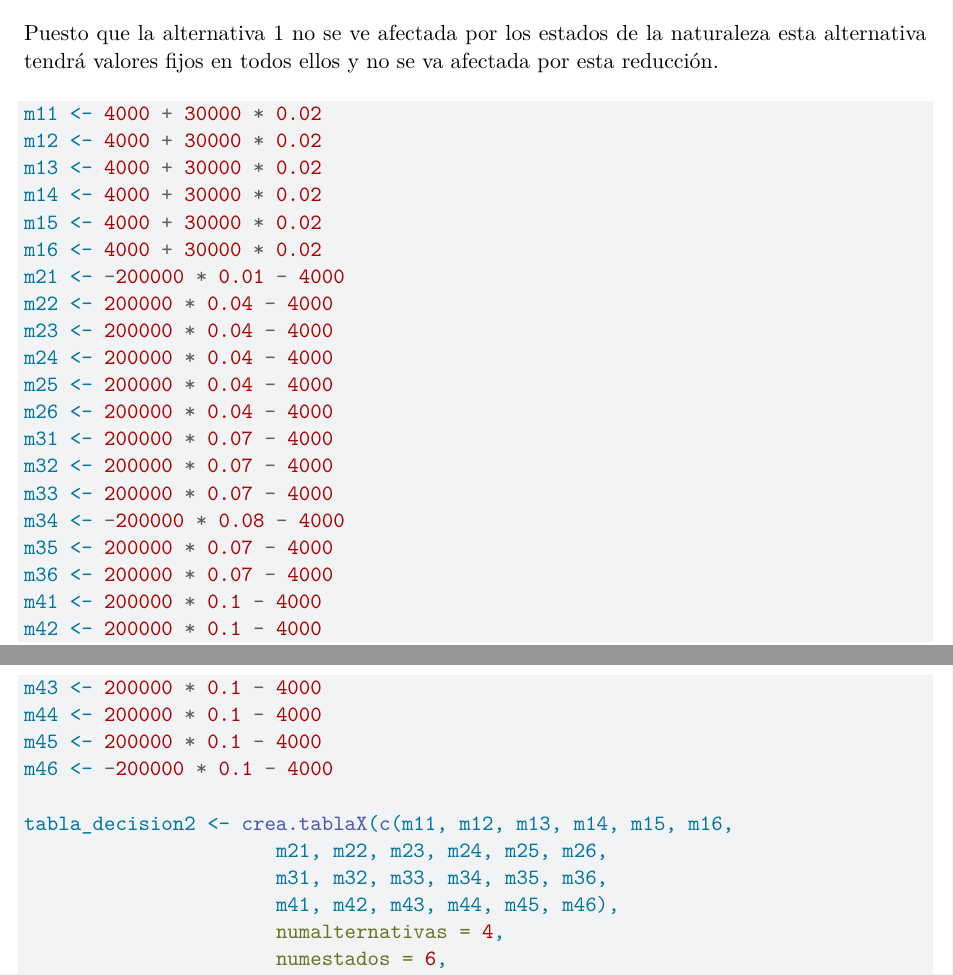
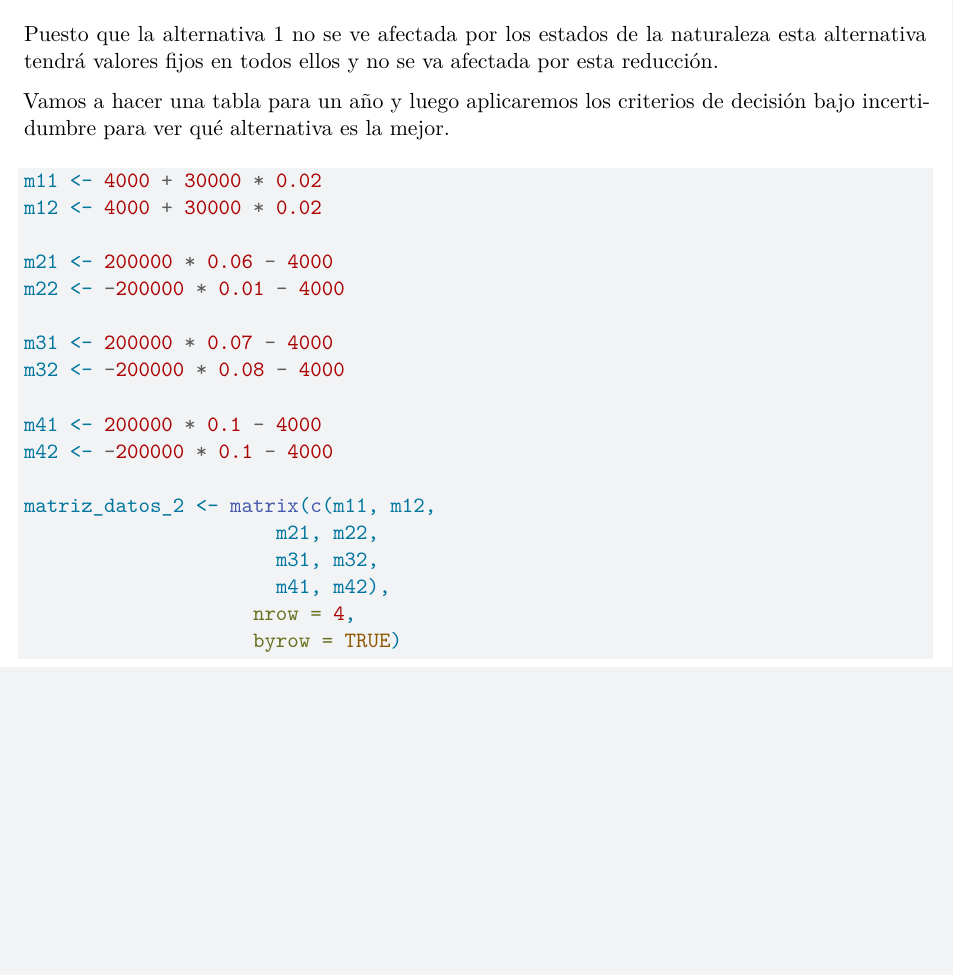
Before and after one commit to vicsilnieR/trabajo01indtd2025, a Quarto document (Soluciones.qmd): two parts of pages 9 and 10 of 11 before the commit and part of page 9 of 10 after it, the two joined at a grey line, cut so that both start at the same text, the shorter picture padded with empty space. Rendered offline with R 4.5, knitr and Pandoc in place of Quarto, then LaTeX, with nearby package versions; drawn as R Markdown's standard PDF in place of the format the file asks for; some code elsewhere in the file could not run offline.

````diff
--- a/Soluciones.qmd
+++ b/Soluciones.qmd
@@ -4,6 +4,7 @@
   typst-pdf:
     toc: true
     number-sections: true
+    include-before-body: toc-sep.typ
     code-fold: false
     theme: cosmo
   html:
@@ -376,38 +377,7 @@
 
 Puesto que la alternativa 1 no se ve afectada por los estados de la naturaleza esta alternativa tendrá valores fijos en todos ellos y no se va afectada por esta reducción.
 
+Vamos a hacer una tabla para un año y luego aplicaremos los criterios de decisión bajo incertidumbre para ver qué alternativa es la mejor.
 
 ```{r}
-#| echo: true
 
-m11 <- 4000 + 30000 * 0.02
-m12 <- 4000 + 30000 * 0.02
-m13 <- 4000 + 30000 * 0.02
-m14 <- 4000 + 30000 * 0.02
-m15 <- 4000 + 30000 * 0.02
-m16 <- 4000 + 30000 * 0.02
-m21 <- -200000 * 0.01 - 4000
-m22 <- 200000 * 0.04 - 4000
-m23 <- 200000 * 0.04 - 4000
-m24 <- 200000 * 0.04 - 4000
-m25 <- 200000 * 0.04 - 4000
-m26 <- 200000 * 0.04 - 4000
-m31 <- 200000 * 0.07 - 4000
-m32 <- 200000 * 0.07 - 4000
-m33 <- 200000 * 0.07 - 4000
-m34 <- -200000 * 0.08 - 4000
-m35 <- 200000 * 0.07 - 4000
-m36 <- 200000 * 0.07 - 4000
-m41 <- 200000 * 0.1 - 4000
-m42 <- 200000 * 0.1 - 4000
-m43 <- 200000 * 0.1 - 4000
-m44 <- 200000 * 0.1 - 4000
-m45 <- 200000 * 0.1 - 4000
-m46 <- -200000 * 0.1 - 4000
-
-tabla_decision2 <- crea.tablaX(c(m11, m12, m13, m14, m15, m16,
-                      m21, m22, m23, m24, m25, m26,
-                      m31, m32, m33, m34, m35, m36,
-                      m41, m42, m43, m44, m45, m46),
-                      numalternativas = 4,
-                      numestados = 6,
@@ -440,3 +393,9 @@
 m41 <- 200000 * 0.1 - 4000
 m42 <- -200000 * 0.1 - 4000
 
+matriz_datos_2 <- matrix(c(m11, m12,
+                      m21, m22,
+                      m31, m32,
+                      m41, m42),
+                    nrow = 4,
+                    byrow = TRUE)
````
Also changed, not shown: Soluciones.pdf, Soluciones.qmd (41 more changed lines), 1 other file.
